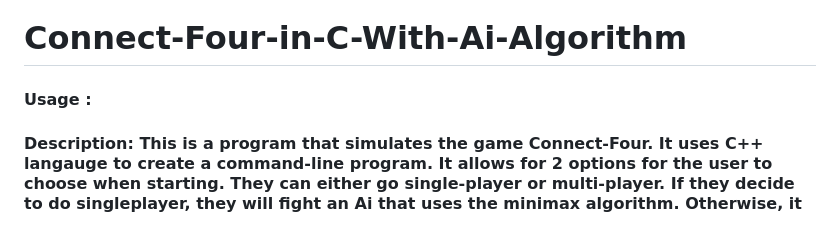
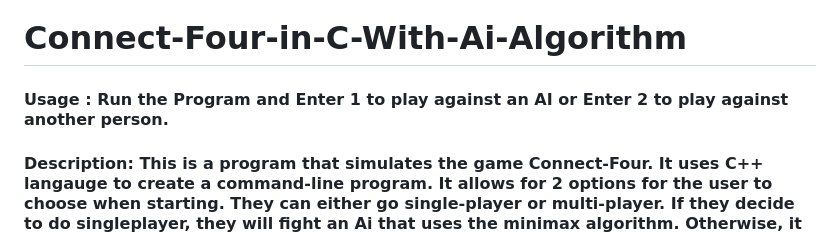
Before and after one commit to AsherS61/Connect-Four-in-Cpp-With-ML, a Markdown page: README.md, the part around the change. GitHub-like rendering.

```diff
--- a/README.md
+++ b/README.md
@@ -1,6 +1,6 @@
 # Connect-Four-in-C-With-Ai-Algorithm
 
-#### Usage :
+#### Usage : Run the Program and Enter 1 to play against an AI or Enter 2 to play against another person.
 
 #### Description: This is a program that simulates the game Connect-Four. It uses C++ langauge to create a command-line program. It allows for 2 options for the user to choose when starting. They can either go single-player or multi-player. If they decide to do singleplayer, they will fight an Ai that uses the minimax algorithm. Otherwise, it will switch between asking player 1's and player 2's moves.
 
```
